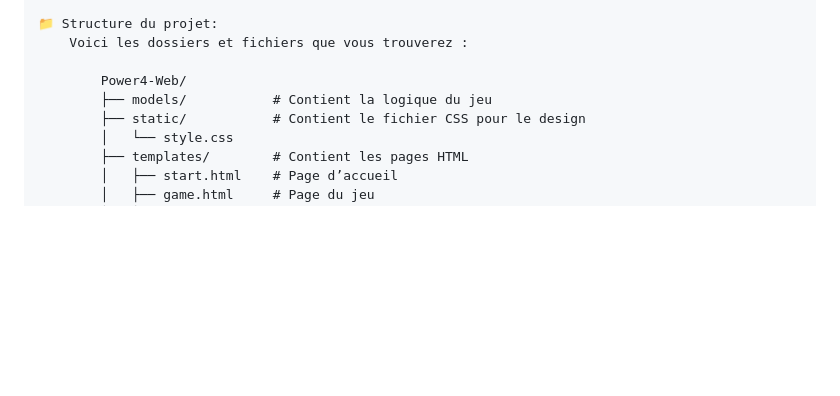
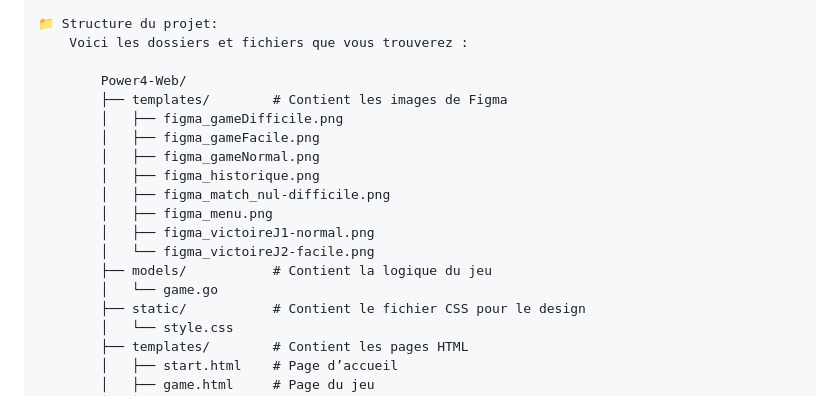
Before and after one commit to ludivine25/Power-4, a Markdown page: README.md, the part around the change. Rendered like a GitHub page; blank space fills up the shorter version.

Commit message:
modification readme

```diff
--- a/README.md
+++ b/README.md
@@ -37,7 +37,17 @@ Ce projet est conçu pour être facile à utiliser, même si vous n’avez jamai
         Voici les dossiers et fichiers que vous trouverez :
 
             Power4-Web/
+            ├── templates/        # Contient les images de Figma
+            │   ├── figma_gameDifficile.png
+            │   ├── figma_gameFacile.png
+            │   ├── figma_gameNormal.png
+            │   ├── figma_historique.png
+            │   ├── figma_match_nul-difficile.png
+            │   ├── figma_menu.png
+            │   ├── figma_victoireJ1-normal.png
+            │   └── figma_victoireJ2-facile.png
             ├── models/           # Contient la logique du jeu
+            │   └── game.go
             ├── static/           # Contient le fichier CSS pour le design
             │   └── style.css
             ├── templates/        # Contient les pages HTML
```
